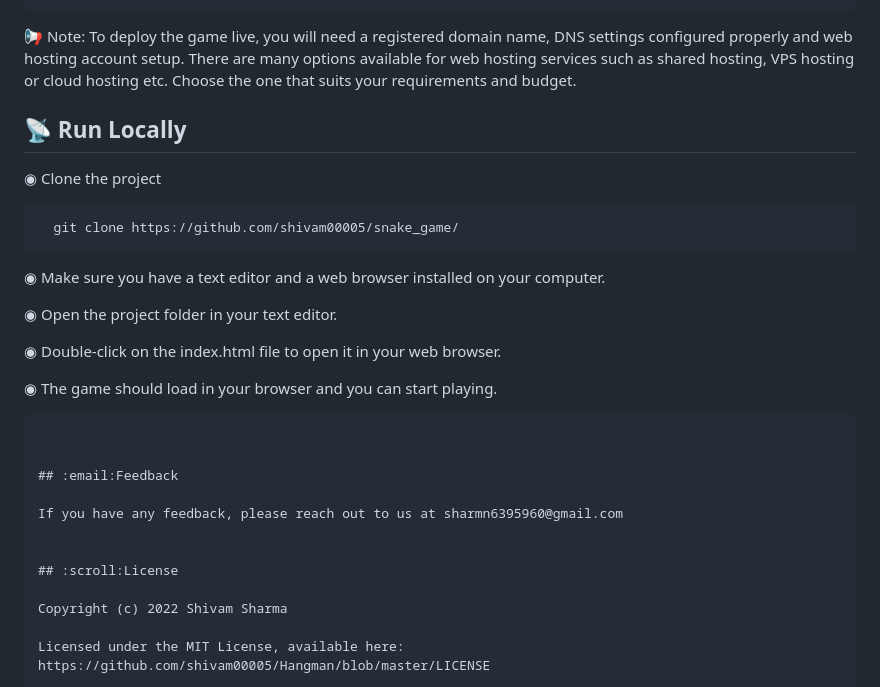
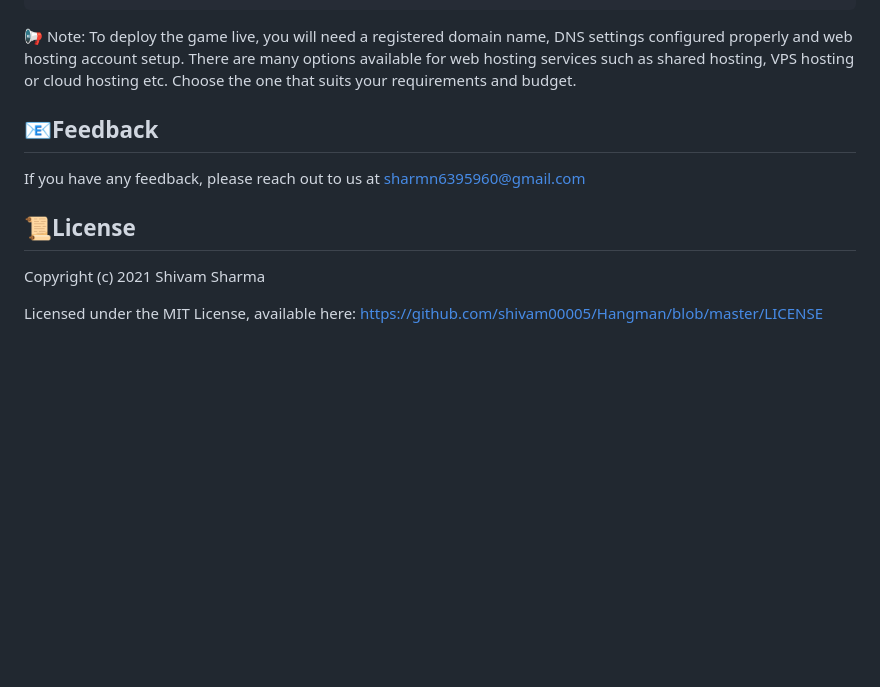
Before and after one commit to shivam00005/Hangman, a Markdown page: README.md, the part around one of its changes. Rendered like a GitHub page; blank space fills up the shorter version.

````diff
--- a/README.md
+++ b/README.md
@@ -57,26 +69,6 @@ Live link to visit Snake Game: https://shivam00005.github.io/snake_game/
 ```
 📢 Note: To deploy the game live, you will need a registered domain name, DNS settings configured properly and web hosting account setup. There are many options available for web hosting services such as shared hosting, VPS hosting or cloud hosting etc. Choose the one that suits your requirements and budget.
 
-
-## :satellite: Run Locally
-
-◉ Clone the project
-
-```bash
-  git clone https://github.com/shivam00005/snake_game/
-```
-
-◉ Make sure you have a text editor and a web browser installed on your computer.
-
-◉ Open the project folder in your text editor.
-
-◉ Double-click on the index.html file to open it in your web browser.
-
-◉ The game should load in your browser and you can start playing.
-
-```
-
-
 ## :email:Feedback
 
 If you have any feedback, please reach out to us at sharmn6395960@gmail.com
@@ -84,6 +76,6 @@ If you have any feedback, please reach out to us at sharmn6395960@gmail.com
 
 ## :scroll:License
 
-Copyright (c) 2022 Shivam Sharma
+Copyright (c) 2021 Shivam Sharma
 
 Licensed under the MIT License, available here: https://github.com/shivam00005/Hangman/blob/master/LICENSE
````
Also changed, not shown: other parts of README.md (+36 -24 lines).
